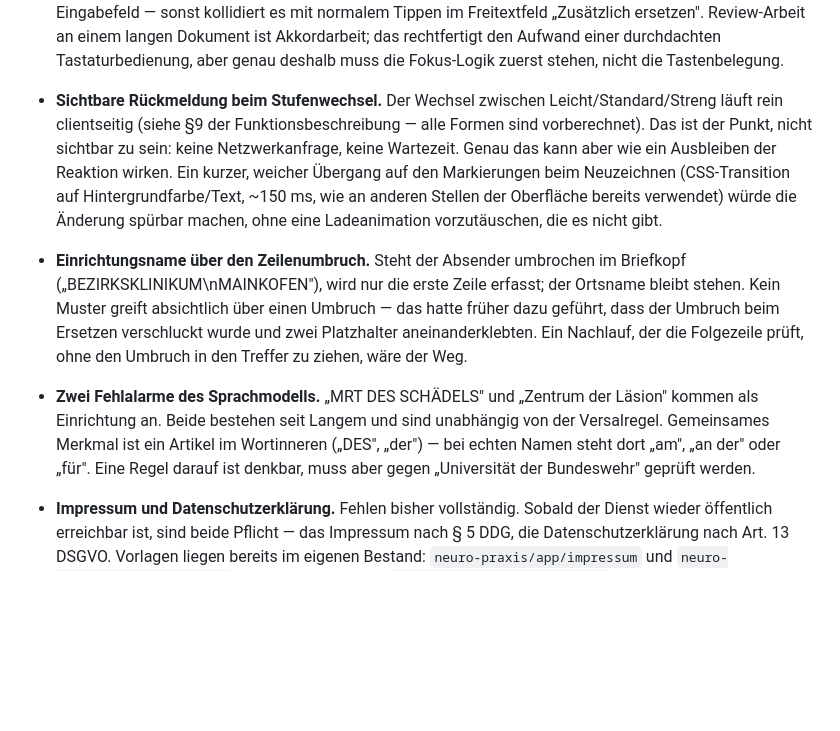
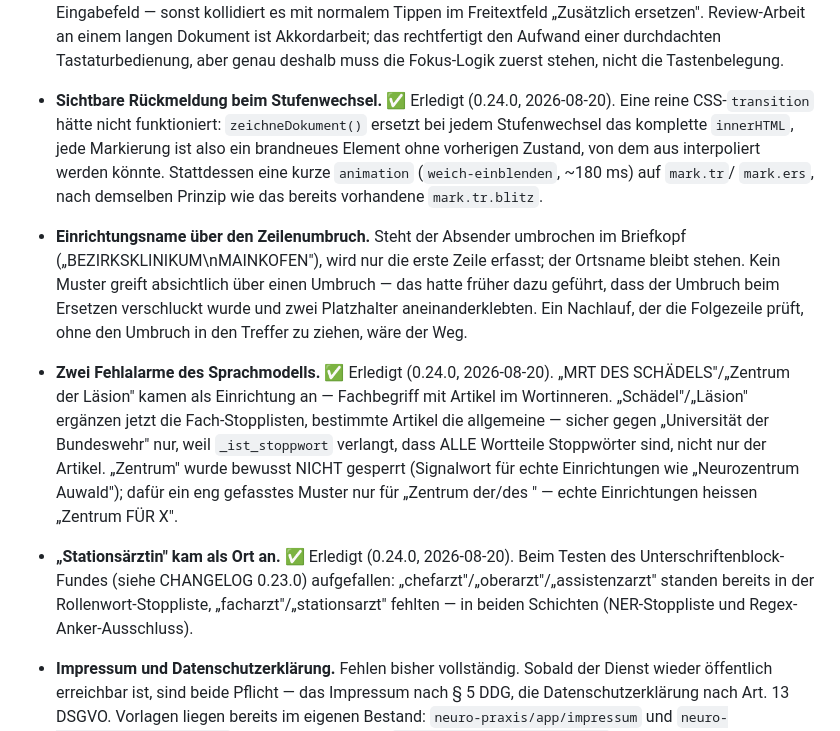
Before and after one commit to maximilianhabs/anonymisator, a Markdown page: BACKLOG.md, the part around the change. GitHub-like rendering; blank space fills up the shorter version.

Commit message:
BACKLOG.md: drei erledigte Punkte aus 0.24.0 markieren
Co-Authored-By: Claude Sonnet 5 <noreply@anthropic.com>

```diff
--- a/BACKLOG.md
+++ b/BACKLOG.md
@@ -49,15 +49,14 @@ Offene Punkte, nach Nutzen sortiert. Erledigtes wandert ins `CHANGELOG.md`.
   Akkordarbeit; das rechtfertigt den Aufwand einer durchdachten
   Tastaturbedienung, aber genau deshalb muss die Fokus-Logik zuerst stehen,
   nicht die Tastenbelegung.
-- **Sichtbare Rückmeldung beim Stufenwechsel.** Der Wechsel zwischen
-  Leicht/Standard/Streng läuft rein clientseitig (siehe §9 der
-  Funktionsbeschreibung — alle Formen sind vorberechnet). Das ist der
-  Punkt, nicht sichtbar zu sein: keine Netzwerkanfrage, keine Wartezeit.
-  Genau das kann aber wie ein Ausbleiben der Reaktion wirken. Ein kurzer,
-  weicher Übergang auf den Markierungen beim Neuzeichnen (CSS-Transition
-  auf Hintergrundfarbe/Text, ~150 ms, wie an anderen Stellen der
-  Oberfläche bereits verwendet) würde die Änderung spürbar machen, ohne
-  eine Ladeanimation vorzutäuschen, die es nicht gibt.
+- **Sichtbare Rückmeldung beim Stufenwechsel.** ✅ Erledigt (0.24.0,
+  2026-08-20). Eine reine CSS-`transition` hätte nicht funktioniert:
+  `zeichneDokument()` ersetzt bei jedem Stufenwechsel das komplette
+  `innerHTML`, jede Markierung ist also ein brandneues Element ohne
+  vorherigen Zustand, von dem aus interpoliert werden könnte. Stattdessen
+  eine kurze `animation` (`weich-einblenden`, ~180 ms) auf `mark.tr`/
+  `mark.ers`, nach demselben Prinzip wie das bereits vorhandene
+  `mark.tr.blitz`.
 - **Einrichtungsname über den Zeilenumbruch.** Steht der Absender umbrochen
   im Briefkopf („BEZIRKSKLINIKUM\nMAINKOFEN"), wird nur die erste Zeile
   erfasst; der Ortsname bleibt stehen. Kein Muster greift absichtlich über
@@ -65,12 +64,20 @@ Offene Punkte, nach Nutzen sortiert. Erledigtes wandert ins `CHANGELOG.md`.
   Ersetzen verschluckt wurde und zwei Platzhalter aneinanderklebten. Ein
   Nachlauf, der die Folgezeile prüft, ohne den Umbruch in den Treffer zu
   ziehen, wäre der Weg.
-- **Zwei Fehlalarme des Sprachmodells.** „MRT DES SCHÄDELS" und „Zentrum
-  der Läsion" kommen als Einrichtung an. Beide bestehen seit Langem und
-  sind unabhängig von der Versalregel. Gemeinsames Merkmal ist ein
-  Artikel im Wortinneren („DES", „der") — bei echten Namen steht dort
-  „am", „an der" oder „für". Eine Regel darauf ist denkbar, muss aber
-  gegen „Universität der Bundeswehr" geprüft werden.
+- **Zwei Fehlalarme des Sprachmodells.** ✅ Erledigt (0.24.0, 2026-08-20).
+  „MRT DES SCHÄDELS"/„Zentrum der Läsion" kamen als Einrichtung an —
+  Fachbegriff mit Artikel im Wortinneren. „Schädel"/„Läsion" ergänzen
+  jetzt die Fach-Stopplisten, bestimmte Artikel die allgemeine — sicher
+  gegen „Universität der Bundeswehr" nur, weil `_ist_stoppwort` verlangt,
+  dass ALLE Wortteile Stoppwörter sind, nicht nur der Artikel. „Zentrum"
+  wurde bewusst NICHT gesperrt (Signalwort für echte Einrichtungen wie
+  „Neurozentrum Auwald"); dafür ein eng gefasstes Muster nur für „Zentrum
+  der/des <Fachbegriff>" — echte Einrichtungen heissen „Zentrum FÜR X".
+- **„Stationsärztin" kam als Ort an.** ✅ Erledigt (0.24.0, 2026-08-20).
+  Beim Testen des Unterschriftenblock-Fundes (siehe CHANGELOG 0.23.0)
+  aufgefallen: „chefarzt"/„oberarzt"/„assistenzarzt" standen bereits in
+  der Rollenwort-Stoppliste, „facharzt"/„stationsarzt" fehlten — in
+  beiden Schichten (NER-Stoppliste und Regex-Anker-Ausschluss).
 - **Impressum und Datenschutzerklärung.** Fehlen bisher vollständig. Sobald
   der Dienst wieder öffentlich erreichbar ist, sind beide Pflicht — das
   Impressum nach § 5 DDG, die Datenschutzerklärung nach Art. 13 DSGVO.
```
